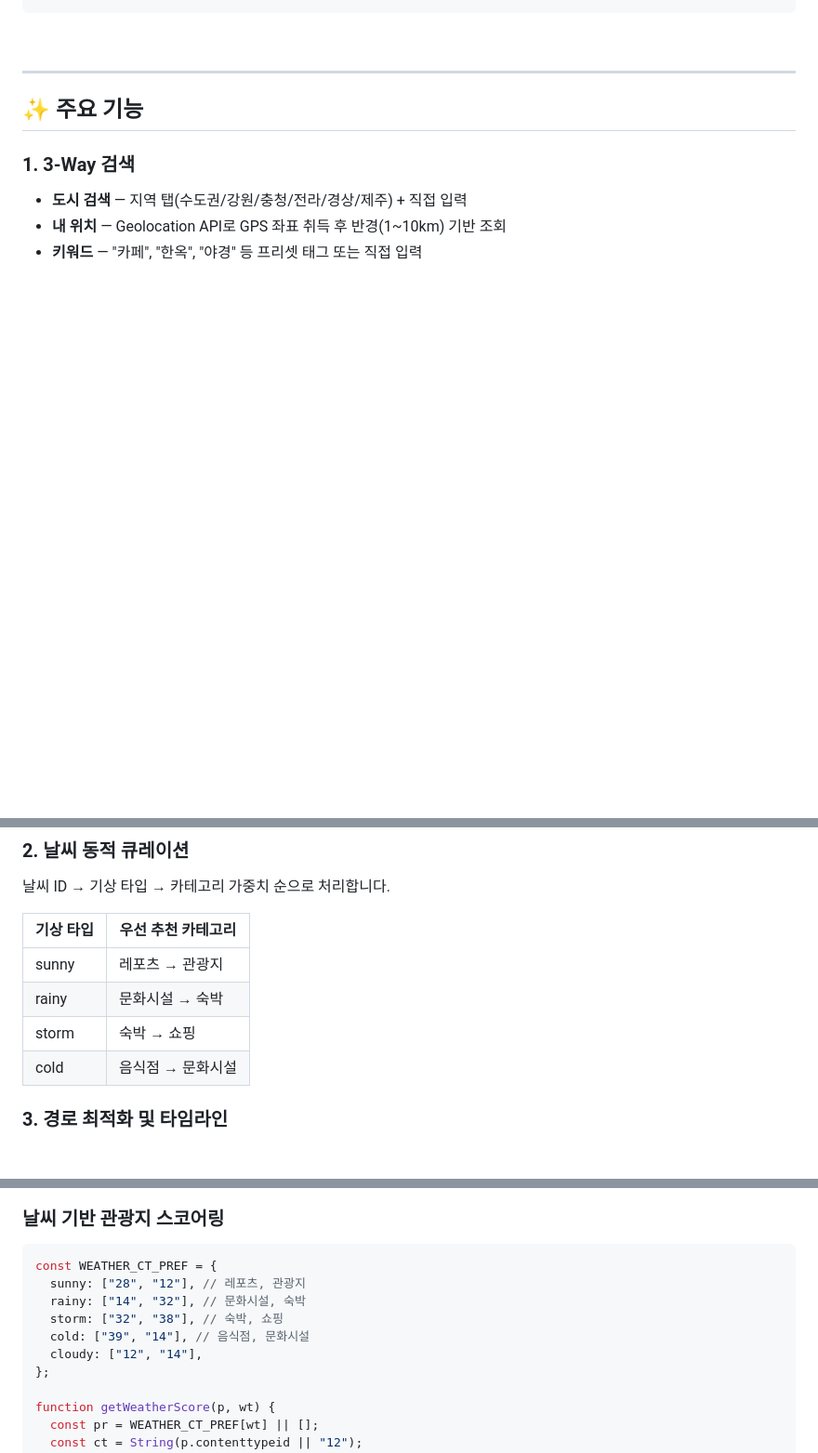
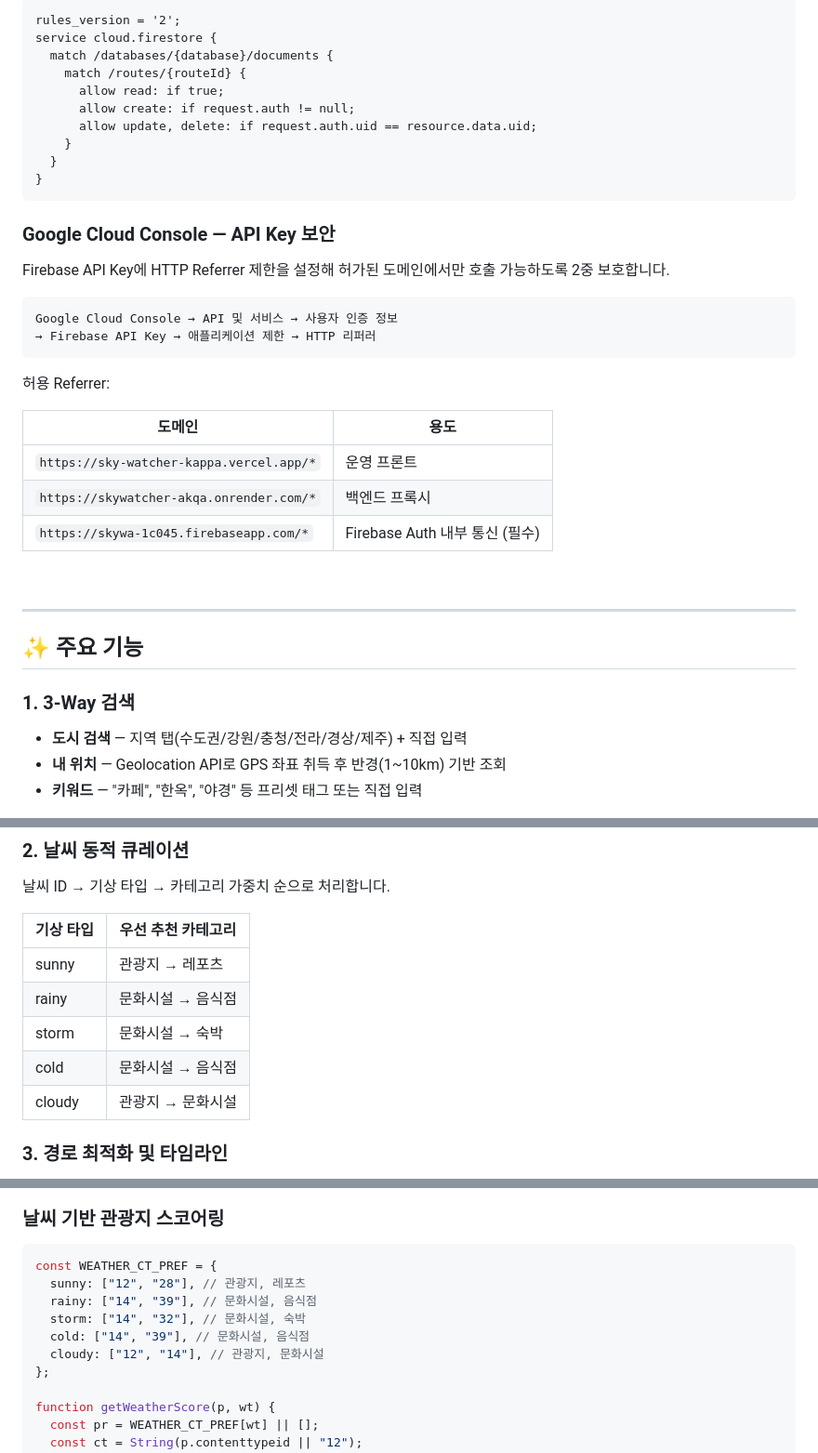
Before and after one commit to dadamdaram/skyWatcher, a Markdown page: README.md, 3 parts joined by grey strips. Shown at 93% size. Drawn GitHub-style; blank space fills up the shorter version.

````diff
--- a/README.md
+++ b/README.md
@@ -80,4 +139,32 @@ node node.js        # 백엔드 프록시 서버 :4000 실행
 ```
+rules_version = '2';
+service cloud.firestore {
+  match /databases/{database}/documents {
+    match /routes/{routeId} {
+      allow read: if true;
+      allow create: if request.auth != null;
+      allow update, delete: if request.auth.uid == resource.data.uid;
+    }
+  }
+}
+```
+
+### Google Cloud Console — API Key 보안
+
+Firebase API Key에 HTTP Referrer 제한을 설정해 허가된 도메인에서만 호출 가능하도록 2중 보호합니다.
+
+```
+Google Cloud Console → API 및 서비스 → 사용자 인증 정보
+→ Firebase API Key → 애플리케이션 제한 → HTTP 리퍼러
+```
+
+허용 Referrer:
+
+| 도메인                                   | 용도                           |
+| ---------------------------------------- | ------------------------------ |
+| `https://sky-watcher-kappa.vercel.app/*` | 운영 프론트                    |
+| `https://skywatcher-akqa.onrender.com/*` | 백엔드 프록시                  |
+| `https://skywa-1c045.firebaseapp.com/*`  | Firebase Auth 내부 통신 (필수) |
 
 <br>
 
@@ -97,10 +184,11 @@ node node.js        # 백엔드 프록시 서버 :4000 실행
 
 | 기상 타입 | 우선 추천 카테고리 |
 | --------- | ------------------ |
-| sunny     | 레포츠 → 관광지    |
-| rainy     | 문화시설 → 숙박    |
-| storm     | 숙박 → 쇼핑        |
-| cold      | 음식점 → 문화시설  |
+| sunny     | 관광지 → 레포츠    |
+| rainy     | 문화시설 → 음식점  |
+| storm     | 문화시설 → 숙박    |
+| cold      | 문화시설 → 음식점  |
+| cloudy    | 관광지 → 문화시설  |
 
 ### 3. 경로 최적화 및 타임라인
 
@@ -128,11 +216,11 @@ node node.js        # 백엔드 프록시 서버 :4000 실행
 
 ```js
 const WEATHER_CT_PREF = {
-  sunny: ["28", "12"], // 레포츠, 관광지
-  rainy: ["14", "32"], // 문화시설, 숙박
-  storm: ["32", "38"], // 숙박, 쇼핑
-  cold: ["39", "14"], // 음식점, 문화시설
-  cloudy: ["12", "14"],
+  sunny: ["12", "28"], // 관광지, 레포츠
+  rainy: ["14", "39"], // 문화시설, 음식점
+  storm: ["14", "32"], // 문화시설, 숙박
+  cold: ["14", "39"], // 문화시설, 음식점
+  cloudy: ["12", "14"], // 관광지, 문화시설
 };
 
 function getWeatherScore(p, wt) {
````
Also changed, not shown: other parts of README.md (+111 -32 lines).
